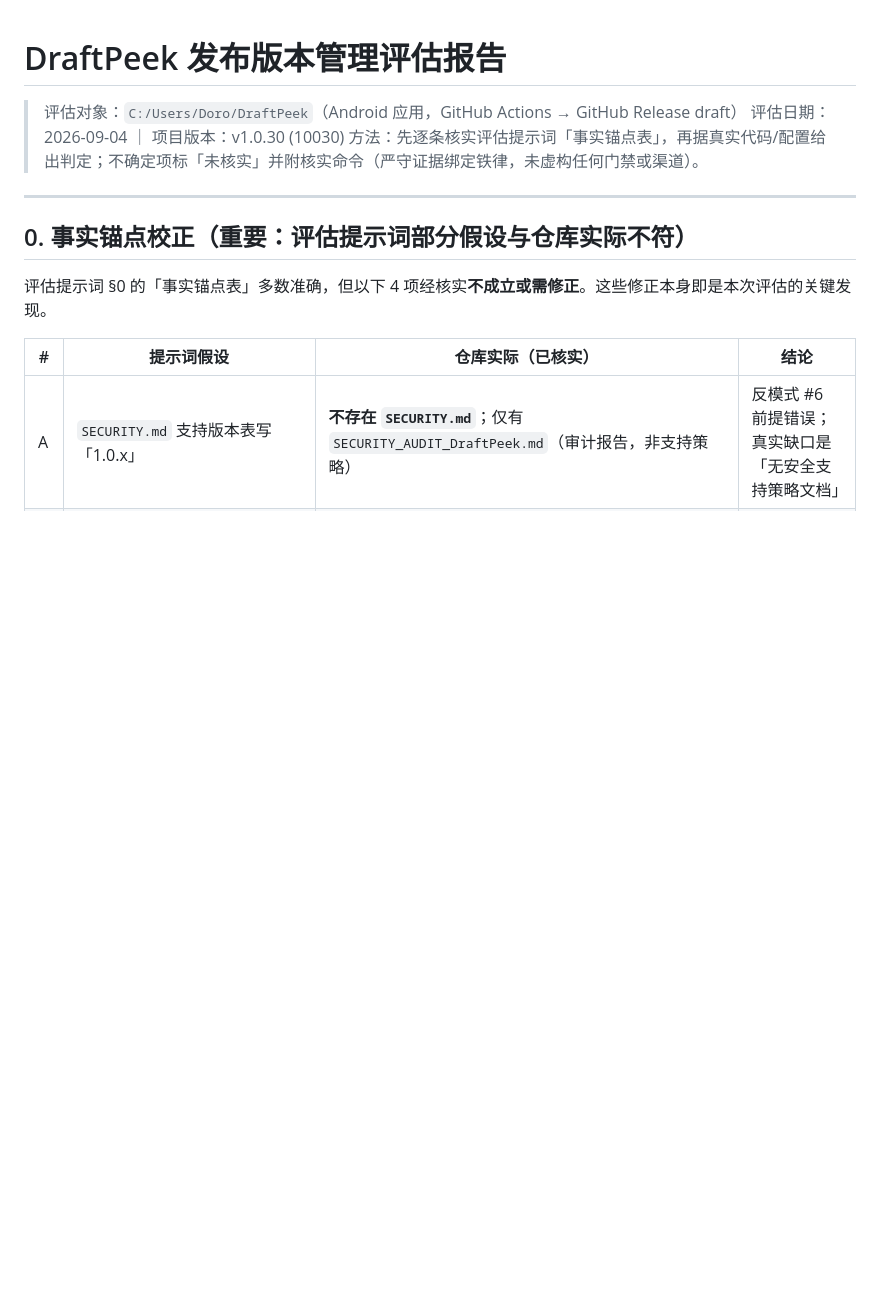
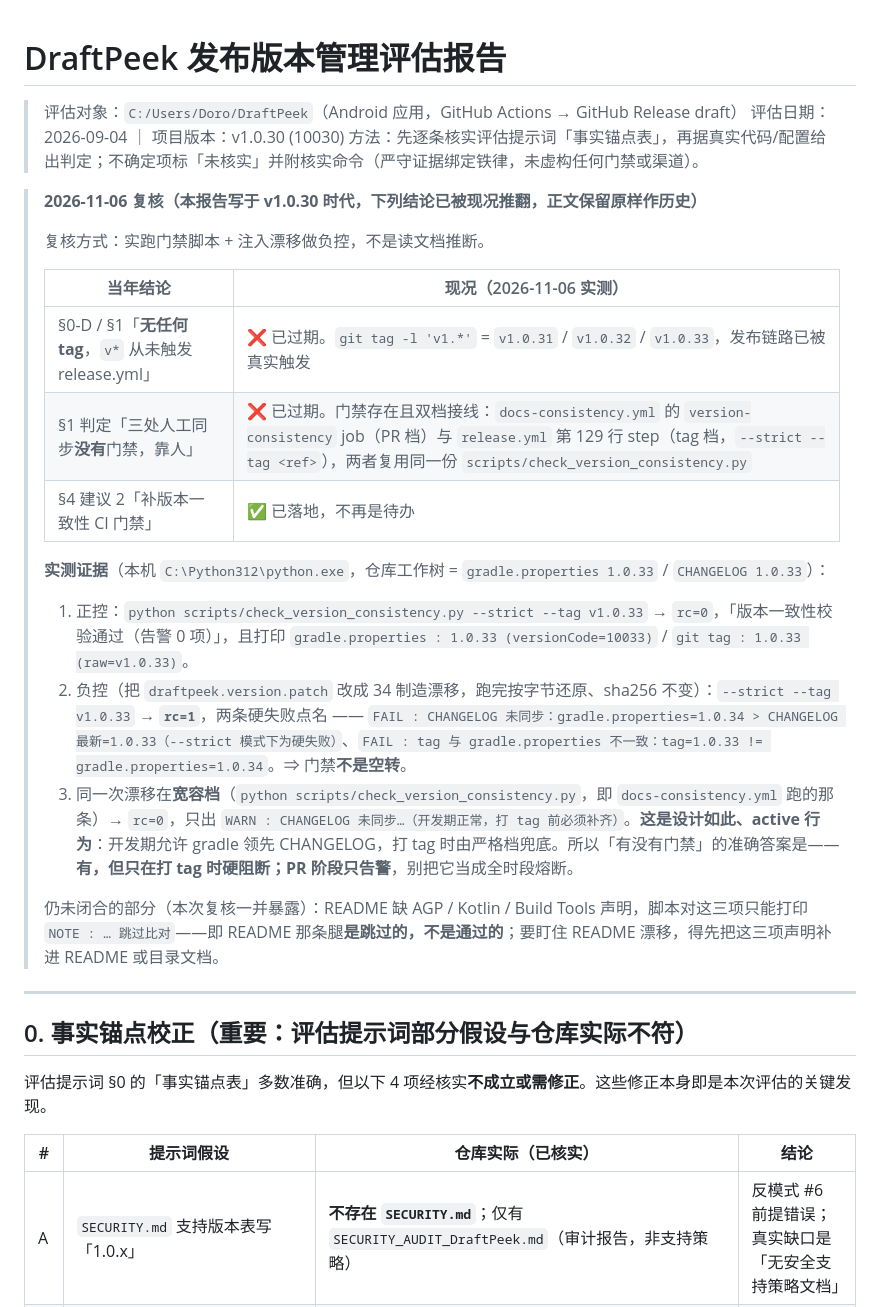
Before and after one commit to ReSerendipity/DraftPeek, a Markdown page: docs/release-version-management-evaluation.md, the part around the change. Rendered like a GitHub page; blank space fills up the shorter version.

Commit message:
docs(release): 复核版本一致性门禁已落地并留正负控证据
Signed-off-by: ReSerendipity <259081123+ReSerendipity@users.noreply.github.com>

```diff
--- a/docs/release-version-management-evaluation.md
+++ b/docs/release-version-management-evaluation.md
@@ -3,6 +3,24 @@
 > 评估对象：`C:/Users/Doro/DraftPeek`（Android 应用，GitHub Actions → GitHub Release draft）
 > 评估日期：2026-09-04 ｜ 项目版本：v1.0.30 (10030)
 > 方法：先逐条核实评估提示词「事实锚点表」，再据真实代码/配置给出判定；不确定项标「未核实」并附核实命令（严守证据绑定铁律，未虚构任何门禁或渠道）。
+
+> **2026-11-06 复核（本报告写于 v1.0.30 时代，下列结论已被现况推翻，正文保留原样作历史）**
+>
+> 复核方式：实跑门禁脚本 + 注入漂移做负控，不是读文档推断。
+>
+> | 当年结论 | 现况（2026-11-06 实测） |
+> |---|---|
+> | §0-D / §1「**无任何 tag**，`v*` 从未触发 release.yml」 | ❌ 已过期。`git tag -l 'v1.*'` = `v1.0.31` / `v1.0.32` / `v1.0.33`，发布链路已被真实触发 |
+> | §1 判定「三处人工同步**没有**门禁，靠人」 | ❌ 已过期。门禁存在且双档接线：`docs-consistency.yml` 的 `version-consistency` job（PR 档）与 `release.yml` 第 129 行 step（tag 档，`--strict --tag <ref>`），两者复用同一份 `scripts/check_version_consistency.py` |
+> | §4 建议 2「补版本一致性 CI 门禁」 | ✅ 已落地，不再是待办 |
+>
+> **实测证据**（本机 `C:\Python312\python.exe`，仓库工作树 = `gradle.properties 1.0.33` / `CHANGELOG 1.0.33`）：
+>
+> 1. 正控：`python scripts/check_version_consistency.py --strict --tag v1.0.33` → `rc=0`，「版本一致性校验通过（告警 0 项）」，且打印 `gradle.properties : 1.0.33 (versionCode=10033)` / `git tag : 1.0.33 (raw=v1.0.33)`。
+> 2. 负控（把 `draftpeek.version.patch` 改成 34 制造漂移，跑完按字节还原、sha256 不变）：`--strict --tag v1.0.33` → **`rc=1`**，两条硬失败点名 —— `FAIL : CHANGELOG 未同步：gradle.properties=1.0.34 > CHANGELOG 最新=1.0.33（--strict 模式下为硬失败）`、`FAIL : tag 与 gradle.properties 不一致：tag=1.0.33 != gradle.properties=1.0.34`。⇒ 门禁**不是空转**。
+> 3. 同一次漂移在**宽容档**（`python scripts/check_version_consistency.py`，即 `docs-consistency.yml` 跑的那条）→ `rc=0`，只出 `WARN : CHANGELOG 未同步…（开发期正常，打 tag 前必须补齐）`。**这是设计如此、active 行为**：开发期允许 gradle 领先 CHANGELOG，打 tag 时由严格档兜底。所以「有没有门禁」的准确答案是——**有，但只在打 tag 时硬阻断；PR 阶段只告警**，别把它当成全时段熔断。
+>
+> 仍未闭合的部分（本次复核一并暴露）：README 缺 AGP / Kotlin / Build Tools 声明，脚本对这三项只能打印 `NOTE : … 跳过比对`——即 README 那条腿**是跳过的，不是通过的**；要盯住 README 漂移，得先把这三项声明补进 README 或目录文档。
 
 ---
 
```
